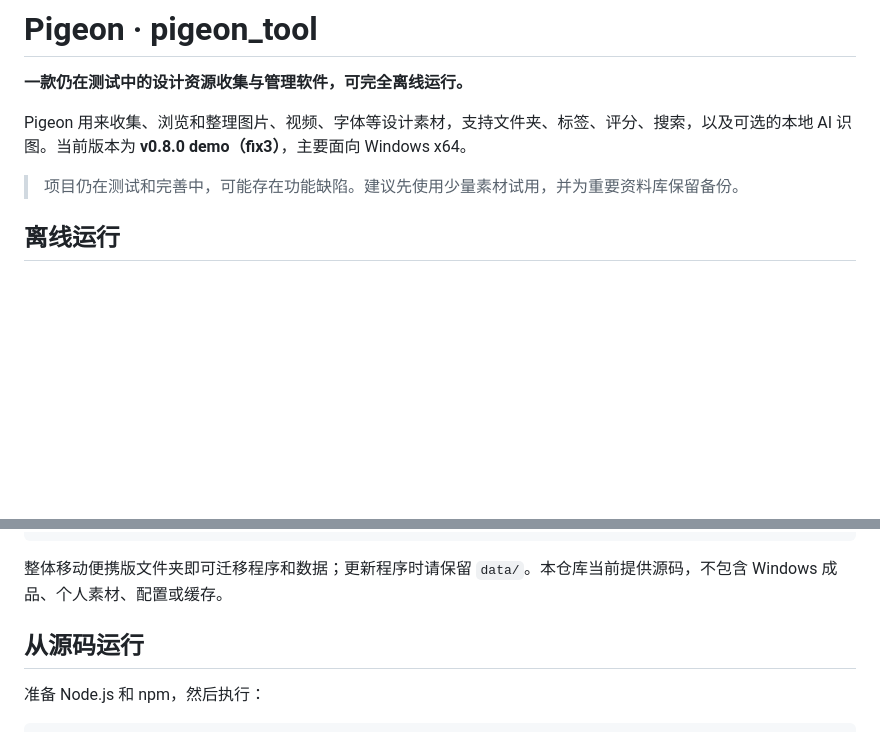
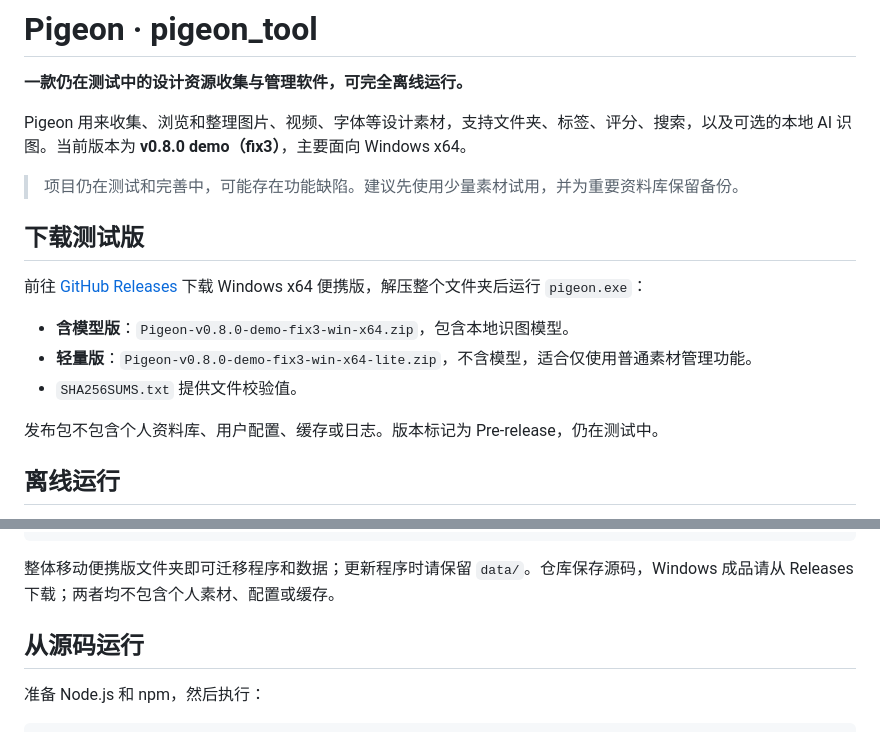
Before and after one commit to Semyon11275/pigeon_tool, a Markdown page: README.md, 2 parts joined by grey strips. GitHub-like rendering; blank space fills up the shorter version.

Commit message:
Add Windows prerelease download instructions

````diff
--- a/README.md
+++ b/README.md
@@ -5,6 +5,16 @@
 Pigeon 用来收集、浏览和整理图片、视频、字体等设计素材，支持文件夹、标签、评分、搜索，以及可选的本地 AI 识图。当前版本为 **v0.8.0 demo（fix3）**，主要面向 Windows x64。
 
 > 项目仍在测试和完善中，可能存在功能缺陷。建议先使用少量素材试用，并为重要资料库保留备份。
+
+## 下载测试版
+
+前往 [GitHub Releases](https://github.com/Semyon11275/pigeon_tool/releases/tag/v0.8.0-demo-fix3) 下载 Windows x64 便携版，解压整个文件夹后运行 `pigeon.exe`：
+
+- **含模型版**：`Pigeon-v0.8.0-demo-fix3-win-x64.zip`，包含本地识图模型。
+- **轻量版**：`Pigeon-v0.8.0-demo-fix3-win-x64-lite.zip`，不含模型，适合仅使用普通素材管理功能。
+- `SHA256SUMS.txt` 提供文件校验值。
+
+发布包不包含个人资料库、用户配置、缓存或日志。版本标记为 Pre-release，仍在测试中。
 
 ## 离线运行
 
@@ -54,7 +64,7 @@ Pigeon/
     └── models/       # 可选的本地 AI 模型
 ```
 
-整体移动便携版文件夹即可迁移程序和数据；更新程序时请保留 `data/`。本仓库当前提供源码，不包含 Windows 成品、个人素材、配置或缓存。
+整体移动便携版文件夹即可迁移程序和数据；更新程序时请保留 `data/`。仓库保存源码，Windows 成品请从 Releases 下载；两者均不包含个人素材、配置或缓存。
 
 ## 从源码运行
 
````
